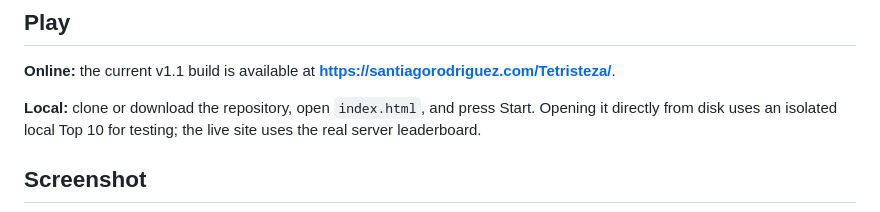
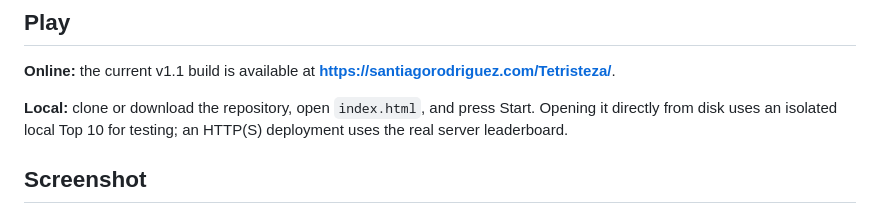
Before and after one commit to santirodriguez/Tetristeza, a Markdown page: README.md, the part around the change. GitHub-like rendering.

Commit message:
Clarify local leaderboard testing

```diff
--- a/README.md
+++ b/README.md
@@ -28,7 +28,7 @@ Then I added Hold, Ghost, particles, actual moods, and a global Top 10. Minimali
 
 **Online:** the current v1.1 build is available at **https://santiagorodriguez.com/Tetristeza/**.
 
-**Local:** clone or download the repository, open `index.html`, and press Start. Opening it directly from disk uses an isolated local Top 10 for testing; the live site uses the real server leaderboard.
+**Local:** clone or download the repository, open `index.html`, and press Start. Opening it directly from disk uses an isolated local Top 10 for testing; an HTTP(S) deployment uses the real server leaderboard.
 
 ## Screenshot
 
```
